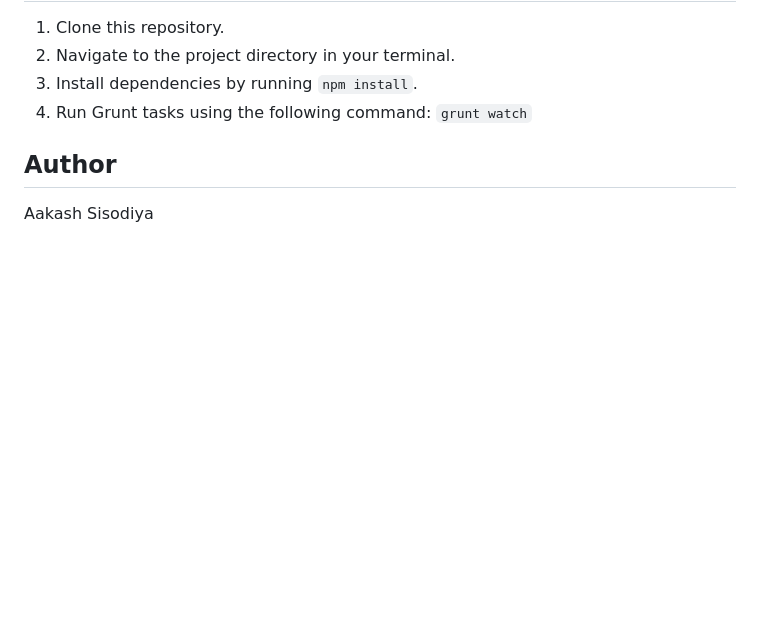
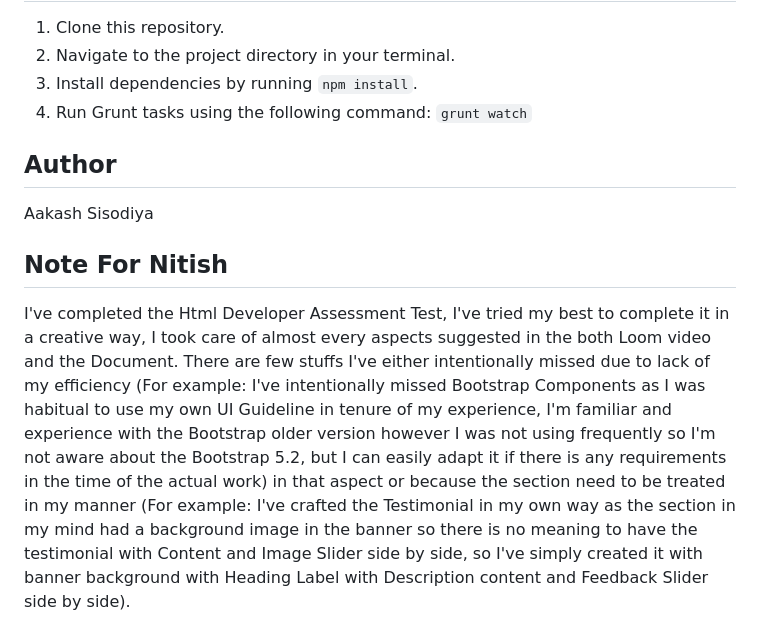
Before and after one commit to SisodiyaAakash/dg-photography, a Markdown page: README.md, the part around the change. Drawn GitHub-style; blank space fills up the shorter version.

Commit message:
Added the final comment for Nitish in Readme file about completion of the assessment test with almost all aspects outlined in the document and loom video

```diff
--- a/README.md
+++ b/README.md
@@ -54,3 +54,7 @@ To keep things consistent, I've begun all common elements and other common code
 
 ## Author
 Aakash Sisodiya
+
+## Note For Nitish
+I've completed the Html Developer Assessment Test, I've tried my best to complete it in a creative way, I took care of almost every aspects suggested in the both Loom video and the Document.
+There are few stuffs I've either intentionally missed due to lack of my efficiency (For example: I've intentionally missed Bootstrap Components as I was habitual to use my own UI Guideline in tenure of my experience, I'm familiar and experience with the Bootstrap older version however I was not using frequently so I'm not aware about the Bootstrap 5.2, but I can easily adapt it if there is any requirements in the time of the actual work) in that aspect or because the section need to be treated in my manner (For example: I've crafted the Testimonial in my own way as the section in my mind had a background image in the banner so there is no meaning to have the testimonial with Content and Image Slider side by side, so I've simply created it with banner background with Heading Label with Description content and Feedback Slider side by side).
```
